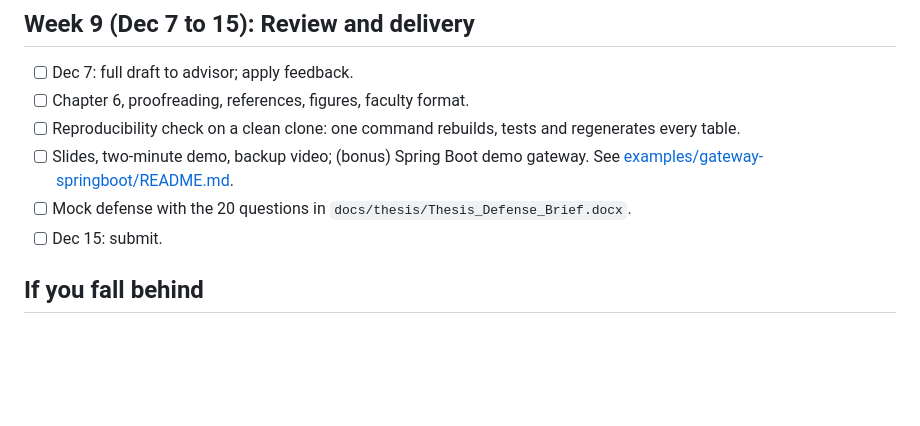
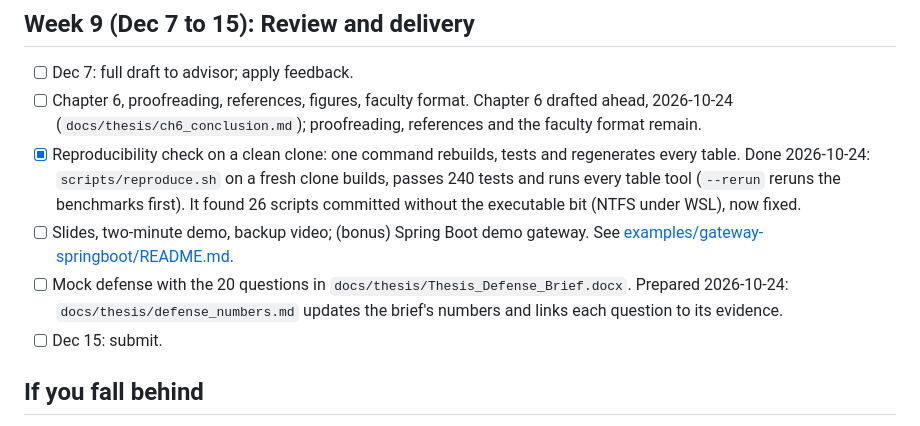
Before and after one commit to kine1606/distributed-rate-limiter, a Markdown page: docs/ROADMAP.md, the part around the change. GitHub-like rendering; blank space fills up the shorter version.

```diff
--- a/docs/ROADMAP.md
+++ b/docs/ROADMAP.md
@@ -362,11 +362,16 @@ Gate: full thesis draft by Dec 6. Cut first: AWS run, then prices in the cost mo
 ## Week 9 (Dec 7 to 15): Review and delivery
 
 - [ ] Dec 7: full draft to advisor; apply feedback.
-- [ ] Chapter 6, proofreading, references, figures, faculty format.
-- [ ] Reproducibility check on a clean clone: one command rebuilds, tests and regenerates every table.
+- [ ] Chapter 6, proofreading, references, figures, faculty format. Chapter 6 drafted ahead, 2026-10-24
+      (`docs/thesis/ch6_conclusion.md`); proofreading, references and the faculty format remain.
+- [x] Reproducibility check on a clean clone: one command rebuilds, tests and regenerates every table.
+      Done 2026-10-24: `scripts/reproduce.sh` on a fresh clone builds, passes 240 tests and runs every table
+      tool (`--rerun` reruns the benchmarks first). It found 26 scripts committed without the executable bit
+      (NTFS under WSL), now fixed.
 - [ ] Slides, two-minute demo, backup video; (bonus) Spring Boot demo gateway.
       See [examples/gateway-springboot/README.md](../examples/gateway-springboot/README.md).
-- [ ] Mock defense with the 20 questions in `docs/thesis/Thesis_Defense_Brief.docx`.
+- [ ] Mock defense with the 20 questions in `docs/thesis/Thesis_Defense_Brief.docx`. Prepared 2026-10-24:
+      `docs/thesis/defense_numbers.md` updates the brief's numbers and links each question to its evidence.
 - [ ] Dec 15: submit.
 
 ## If you fall behind
```
Also changed, not shown: docs/thesis/defense_numbers.md (added, +64 -0 lines).
